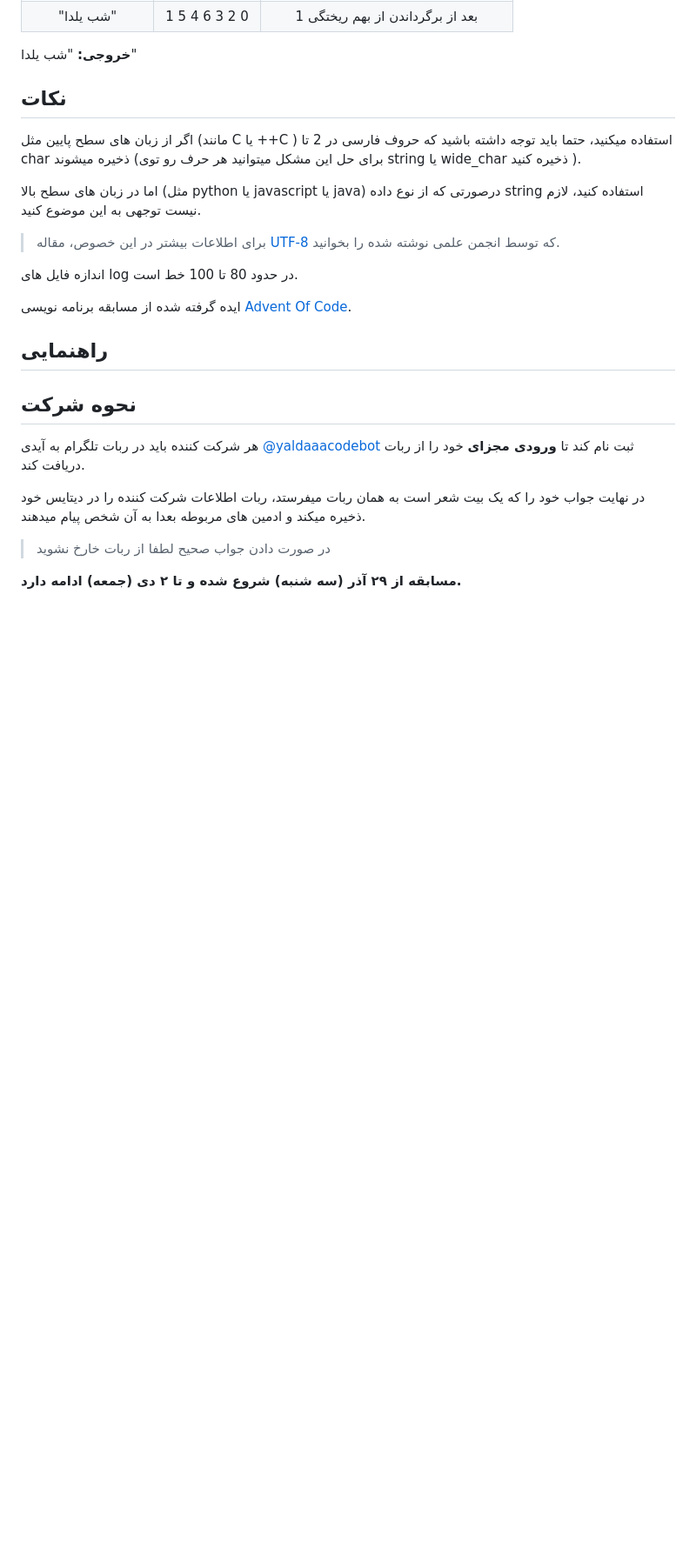
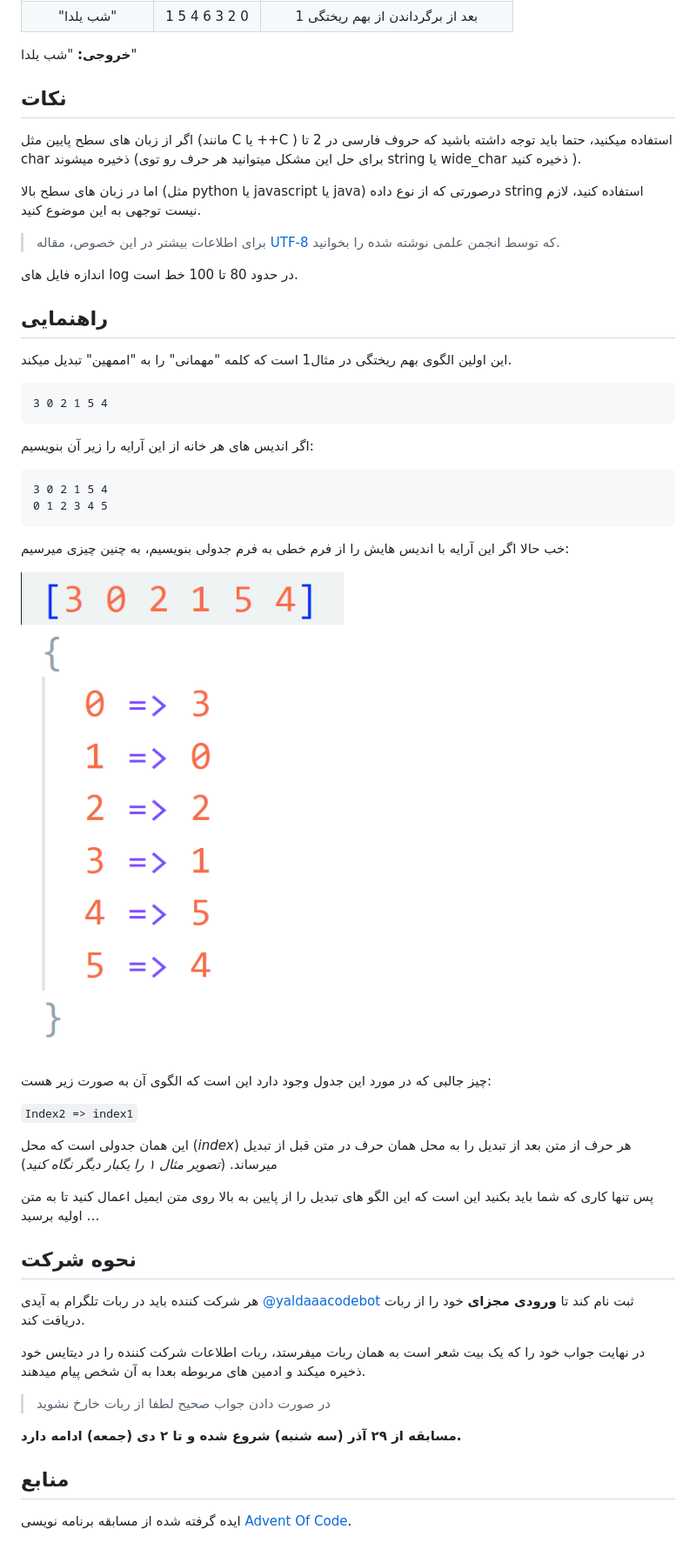
Before and after one commit to CEShahed/CESahed, a Markdown page: README.md, the part around the change printed below. Shown: that part at 87% size. GitHub-like rendering; pictures changed too: assets/2d.png (added); blank space fills up the shorter version.

Commit message:
add table form

````diff
--- a/README.md
+++ b/README.md
@@ -98,12 +99,38 @@ string
 log
 در حدود 80 تا 100 خط است.
 
-ایده گرفته شده از مسابقه برنامه نویسی
-[Advent Of Code](https://vrgl.ir/D9TSd).
+## راهنمایی
+این اولین الگوی بهم ریختگی در مثال1 است که کلمه
+"مهمانی"
+را به
+"اممهین"
+تبدیل میکند.
+```
+3 0 2 1 5 4
+```
 
+اگر اندیس های هر خانه از این آرایه را زیر آن بنویسیم:
+```
+3 0 2 1 5 4
+0 1 2 3 4 5
+```
 
-## راهنمایی
+خب حالا اگر این آرایه با اندیس هایش را از فرم خطی به فرم جدولی بنویسیم، به چنین چیزی میرسیم:
 
+![فرم جدولی](./assets/2d.png)
+
+چیز جالبی که در مورد این جدول وجود دارد این است که الگوی آن به صورت زیر هست:
+
+`Index2 => index1`
+
+این همان جدولی است که محل
+(*index*)
+هر حرف از متن بعد از تبدیل را به محل همان حرف در متن قبل از تبدیل میرساند.
+(*تصویر مثال ۱ را یکبار دیگر نگاه کنید*)
+
+پس تنها کاری که شما باید بکنید این است که این الگو های تبدیل را از
+پایین به بالا روی متن ایمیل اعمال کنید تا به متن اولیه برسید
+…
 
 ## نحوه شرکت
 هر شرکت کننده باید در ربات تلگرام به آیدی
@@ -116,3 +143,7 @@ log
 > در صورت دادن جواب صحیح لطفا از ربات خارخ نشوید
 
 **مسابقه از ۲۹ آذر (سه شنبه) شروع شده و تا ۲ دی (جمعه) ادامه دارد.**
+
+## منابع
+ایده گرفته شده از مسابقه برنامه نویسی
+[Advent Of Code](https://vrgl.ir/D9TSd).
````
Also changed, not shown: other parts of README.md (+1 -0 lines), 1 other file.
